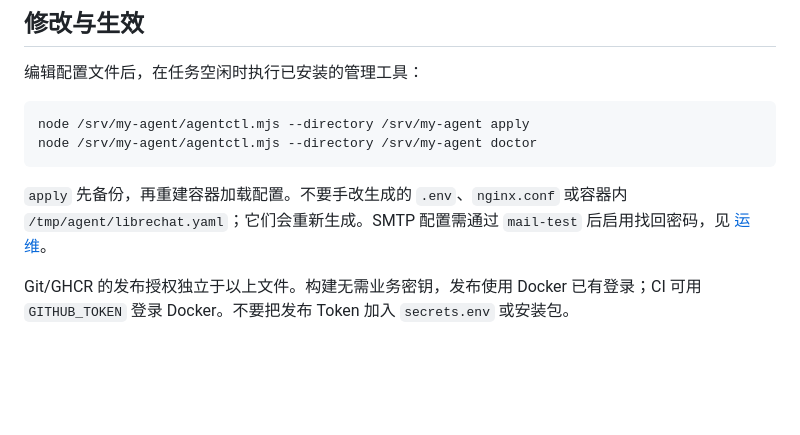
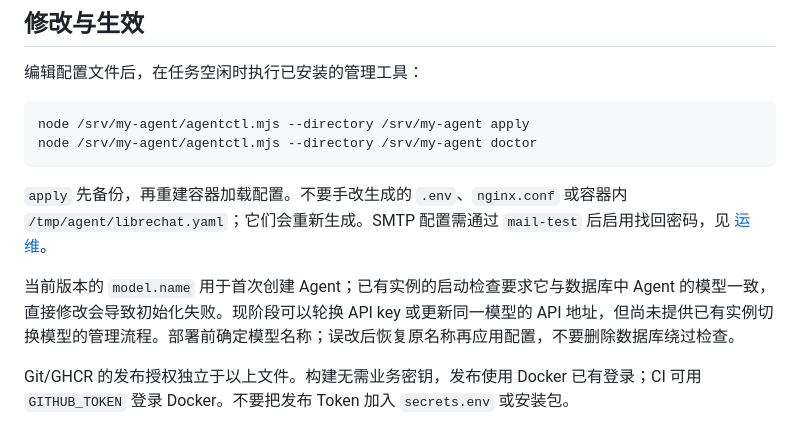
Before and after one commit to infrasika/agentic-browser, a Markdown page: docs/CONFIGURATION.md, the part around the change. Rendered like a GitHub page; blank space fills up the shorter version.

```diff
--- a/docs/CONFIGURATION.md
+++ b/docs/CONFIGURATION.md
@@ -116,6 +116,8 @@ node /srv/my-agent/agentctl.mjs --directory /srv/my-agent doctor
 
 `apply` 先备份，再重建容器加载配置。不要手改生成的 `.env`、`nginx.conf` 或容器内 `/tmp/agent/librechat.yaml`；它们会重新生成。SMTP 配置需通过 `mail-test` 后启用找回密码，见 [运维](OPERATIONS.md)。
 
+当前版本的 `model.name` 用于首次创建 Agent；已有实例的启动检查要求它与数据库中 Agent 的模型一致，直接修改会导致初始化失败。现阶段可以轮换 API key 或更新同一模型的 API 地址，但尚未提供已有实例切换模型的管理流程。部署前确定模型名称；误改后恢复原名称再应用配置，不要删除数据库绕过检查。
+
 Git/GHCR 的发布授权独立于以上文件。构建无需业务密钥，发布使用 Docker 已有登录；CI 可用 `GITHUB_TOKEN` 登录 Docker。不要把发布 Token 加入 `secrets.env` 或安装包。
 
 ## Cloudflare 配置边界
```
Also changed, not shown: docs/STATUS.md (+19 -17 lines).
